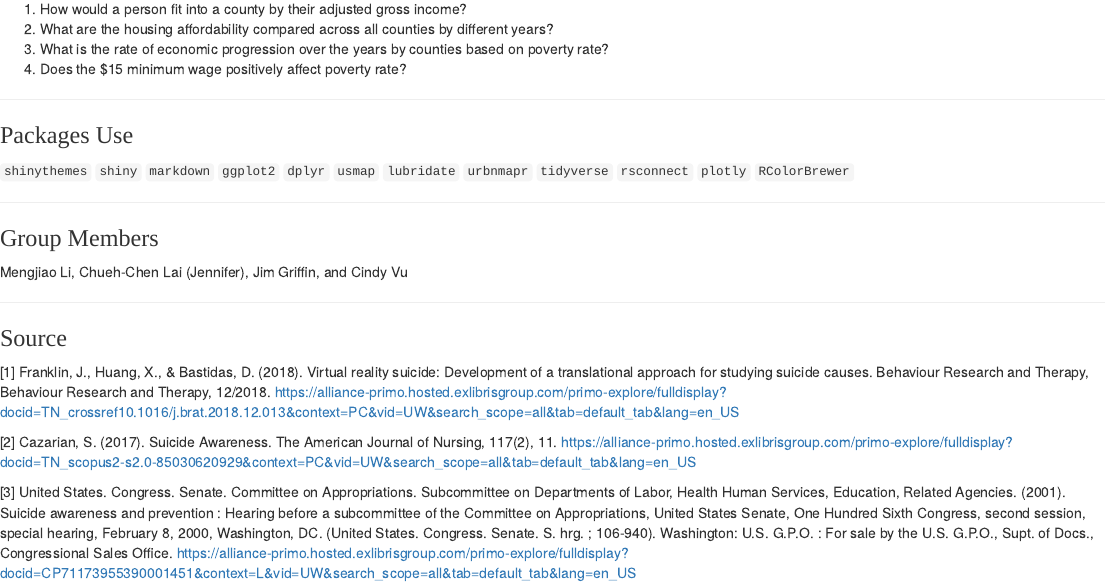
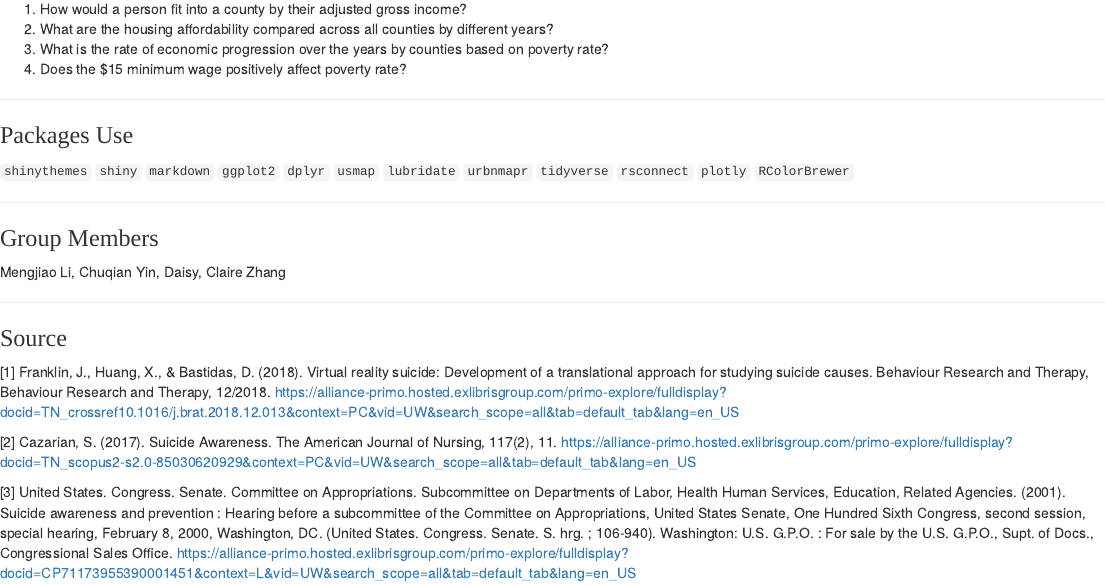
Before and after one commit to helenlaire/HealthReport-TeamBug, an R Markdown document (Suicide478/IntroductionPage.Rmd): the page in a window 1100 px wide, from 1090 px down. Rendered offline with R 4.5, knitr and Pandoc, with nearby package versions.

Commit message:
finish merge

```diff
--- a/Suicide478/IntroductionPage.Rmd
+++ b/Suicide478/IntroductionPage.Rmd
@@ -59,7 +59,7 @@ Our guide will present an organize visualization of data that helps answer the f
 
 
 ### <span style="font-family:Papyrus; font-size:1em;">Group Members</span>
-Mengjiao Li, Chueh-Chen Lai (Jennifer), Jim Griffin, and Cindy Vu
+Mengjiao Li, Chuqian Yin, Daisy, Claire Zhang
 
 ---
 
```
